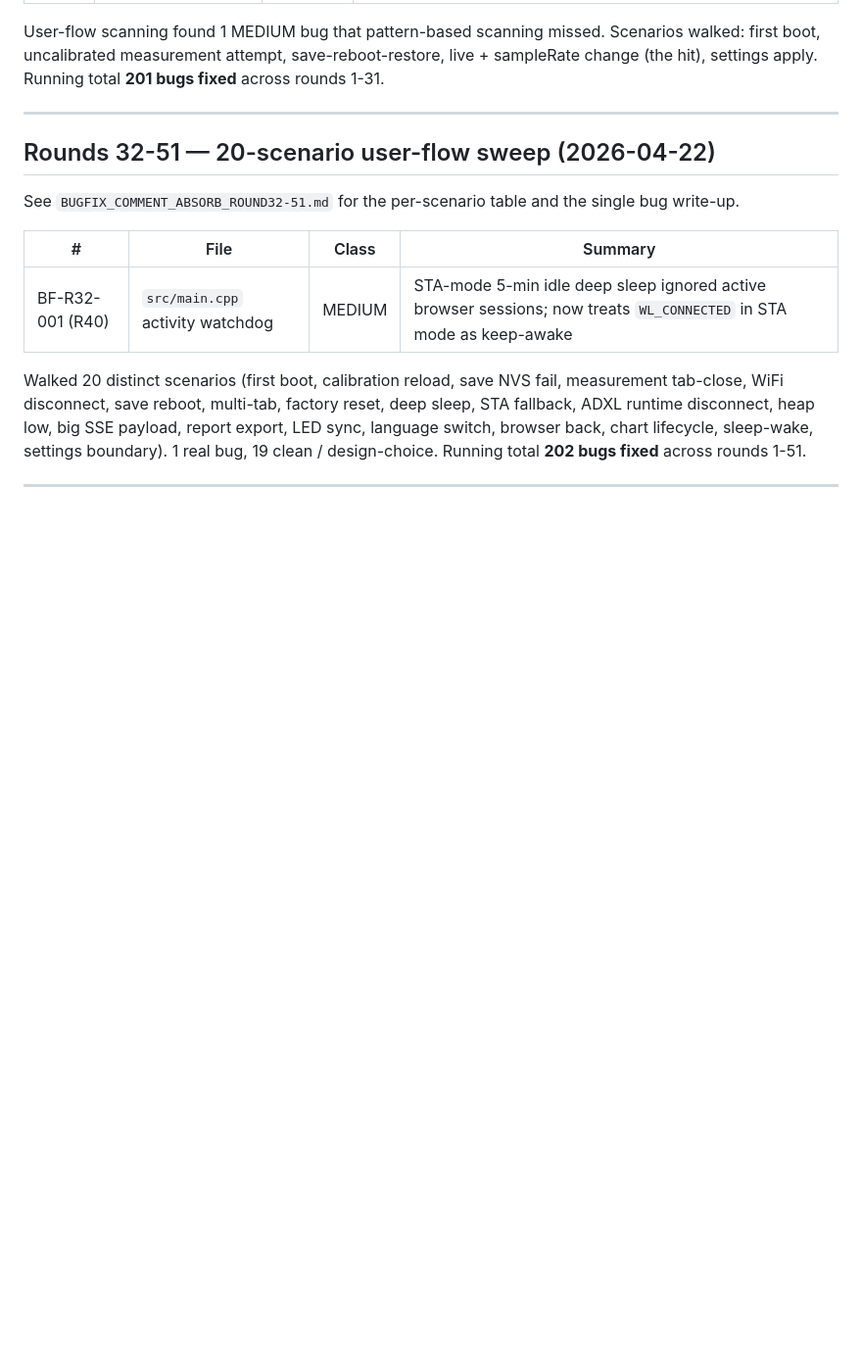
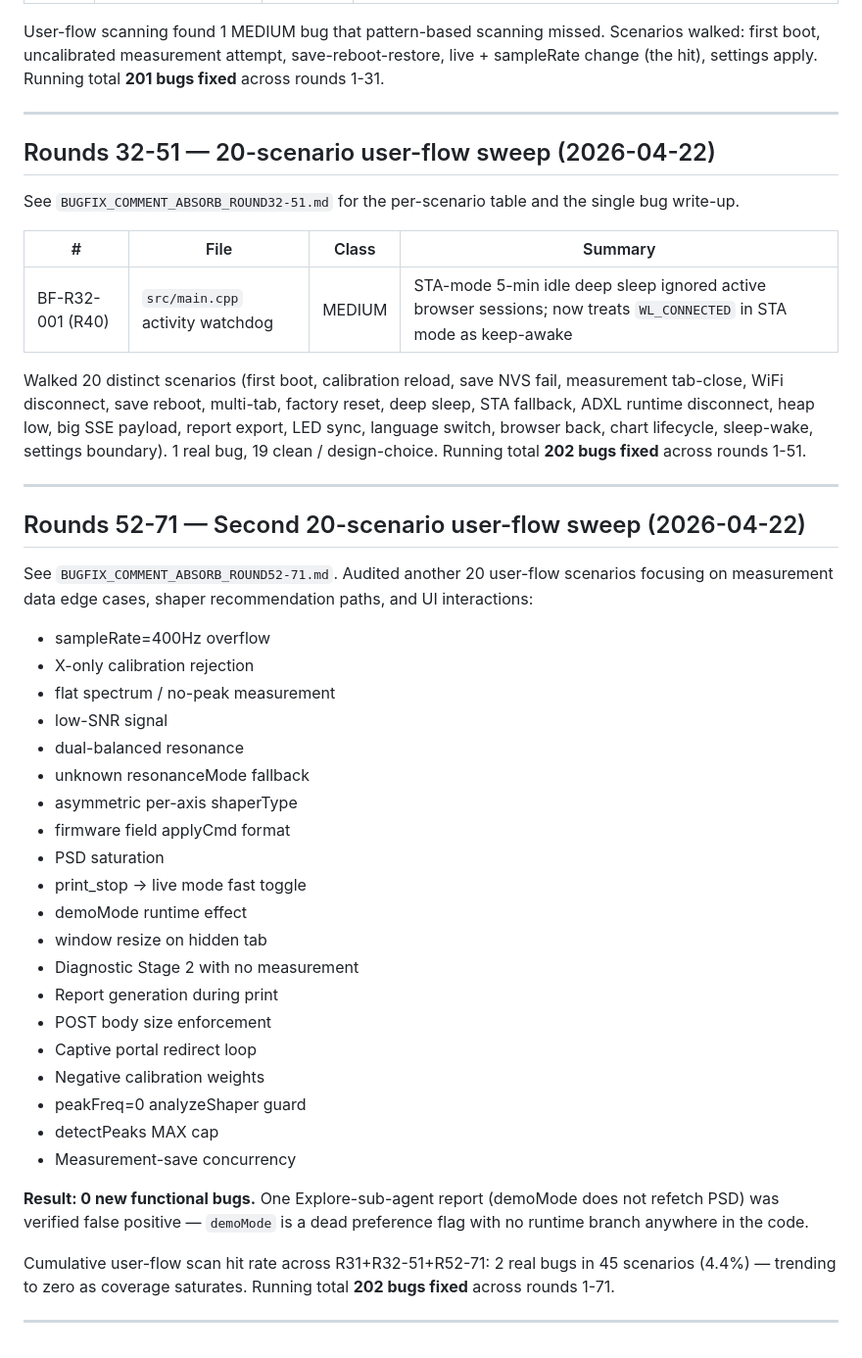
Before and after one commit to meph6346-max/femtoshaper, a Markdown page: BUGFIX_CHANGELOG.md, the part around the change. Shown at 98% size. Drawn GitHub-style; blank space fills up the shorter version.

```diff
--- a/BUGFIX_CHANGELOG.md
+++ b/BUGFIX_CHANGELOG.md
@@ -2092,3 +2092,40 @@ clean / design-choice. Running total **202 bugs fixed** across rounds
 1-51.
 
 ---
+
+## Rounds 52-71 — Second 20-scenario user-flow sweep (2026-04-22)
+
+See `BUGFIX_COMMENT_ABSORB_ROUND52-71.md`. Audited another 20 user-flow
+scenarios focusing on measurement data edge cases, shaper recommendation
+paths, and UI interactions:
+
+- sampleRate=400Hz overflow
+- X-only calibration rejection
+- flat spectrum / no-peak measurement
+- low-SNR signal
+- dual-balanced resonance
+- unknown resonanceMode fallback
+- asymmetric per-axis shaperType
+- firmware field applyCmd format
+- PSD saturation
+- print_stop → live mode fast toggle
+- demoMode runtime effect
+- window resize on hidden tab
+- Diagnostic Stage 2 with no measurement
+- Report generation during print
+- POST body size enforcement
+- Captive portal redirect loop
+- Negative calibration weights
+- peakFreq=0 analyzeShaper guard
+- detectPeaks MAX cap
+- Measurement-save concurrency
+
+**Result: 0 new functional bugs.** One Explore-sub-agent report
+(demoMode does not refetch PSD) was verified false positive — `demoMode`
+is a dead preference flag with no runtime branch anywhere in the code.
+
+Cumulative user-flow scan hit rate across R31+R32-51+R52-71:
+2 real bugs in 45 scenarios (4.4%) — trending to zero as coverage
+saturates. Running total **202 bugs fixed** across rounds 1-71.
+
+---
```
Also changed, not shown: BUGFIX_COMMENT_ABSORB_ROUND52-71.md (added, +81 -0 lines).
